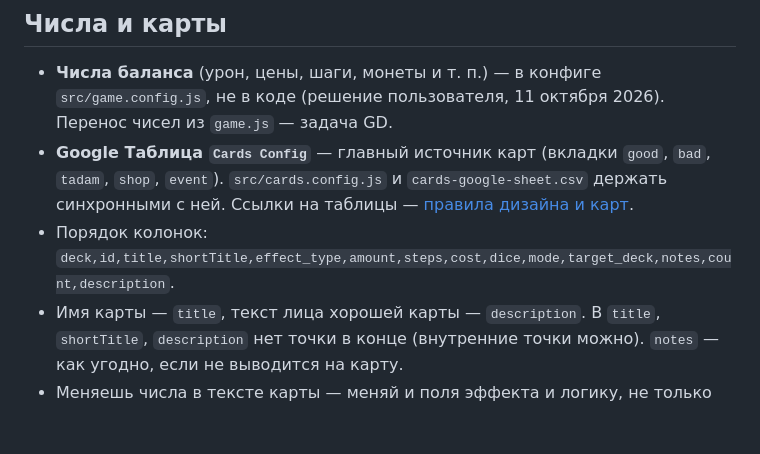
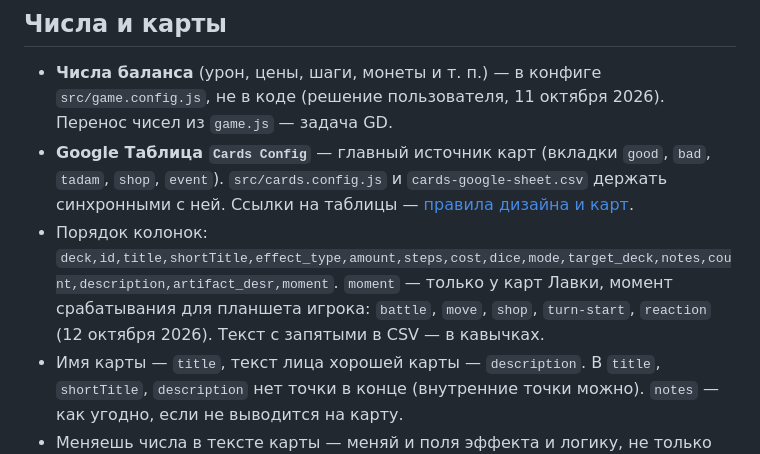
Before and after one commit to qooobooo/very-big-adventure, a Markdown page: AGENTS.md, the part around the change. GitHub-like rendering; blank space fills up the shorter version.

Commit message:
AGENTS: card columns now end with artifact_desr and moment (shop trigger moment, 12 Oct 2026)
Co-Authored-By: Claude Opus 5.5 <noreply@anthropic.com>

```diff
--- a/AGENTS.md
+++ b/AGENTS.md
@@ -63,7 +63,7 @@
 
 - **Числа баланса** (урон, цены, шаги, монеты и т. п.) — в конфиге `src/game.config.js`, не в коде (решение пользователя, 11 октября 2026). Перенос чисел из `game.js` — задача GD.
 - **Google Таблица `Cards Config`** — главный источник карт (вкладки `good`, `bad`, `tadam`, `shop`, `event`). `src/cards.config.js` и `cards-google-sheet.csv` держать синхронными с ней. Ссылки на таблицы — [правила дизайна и карт](docs/design/RULES.md).
-- Порядок колонок: `deck,id,title,shortTitle,effect_type,amount,steps,cost,dice,mode,target_deck,notes,count,description`.
+- Порядок колонок: `deck,id,title,shortTitle,effect_type,amount,steps,cost,dice,mode,target_deck,notes,count,description,artifact_desr,moment`. `moment` — только у карт Лавки, момент срабатывания для планшета игрока: `battle`, `move`, `shop`, `turn-start`, `reaction` (12 октября 2026). Текст с запятыми в CSV — в кавычках.
 - Имя карты — `title`, текст лица хорошей карты — `description`. В `title`, `shortTitle`, `description` нет точки в конце (внутренние точки можно). `notes` — как угодно, если не выводится на карту.
 - Меняешь числа в тексте карты — меняй и поля эффекта и логику, не только текст. Баланс молча не менять.
 
```
